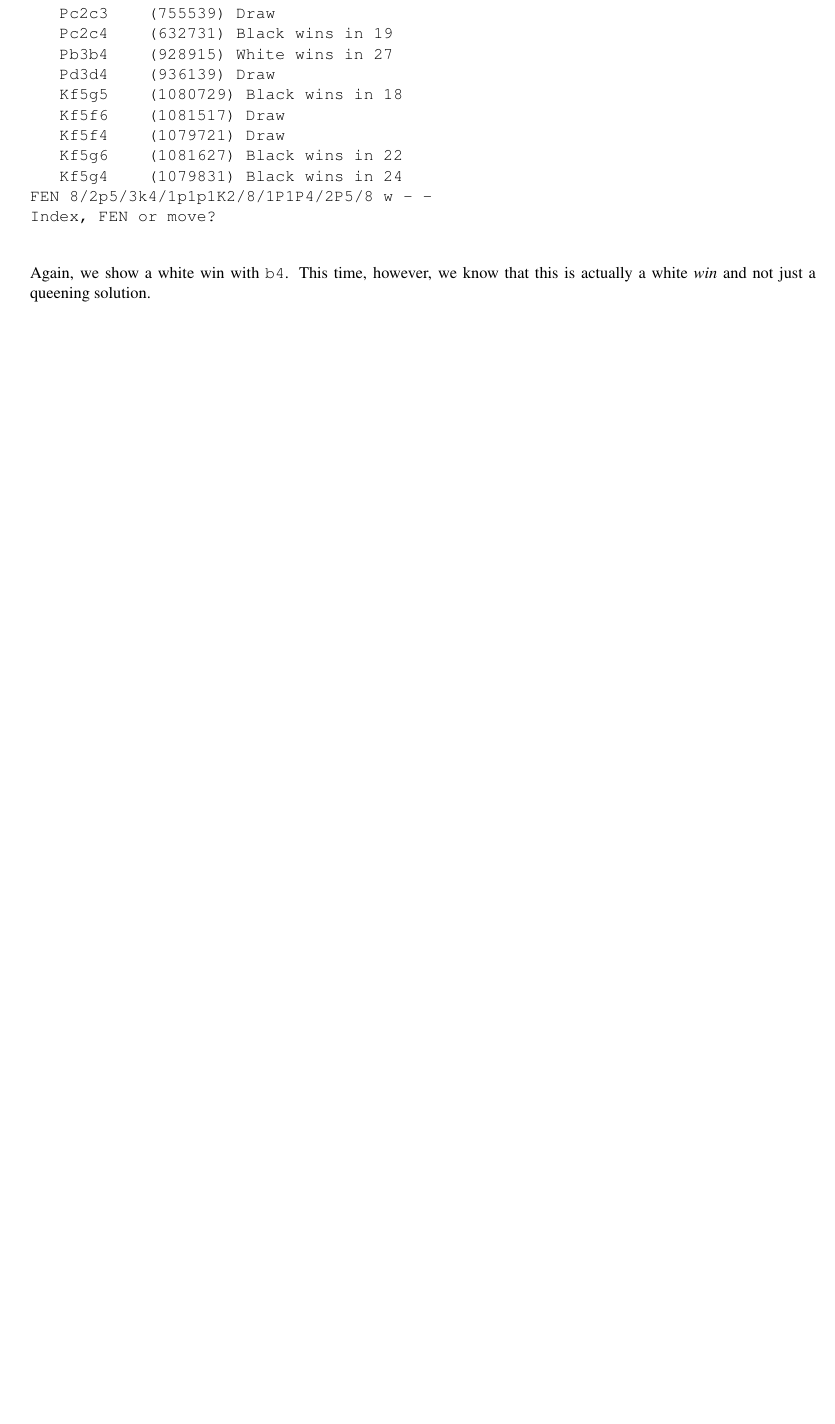
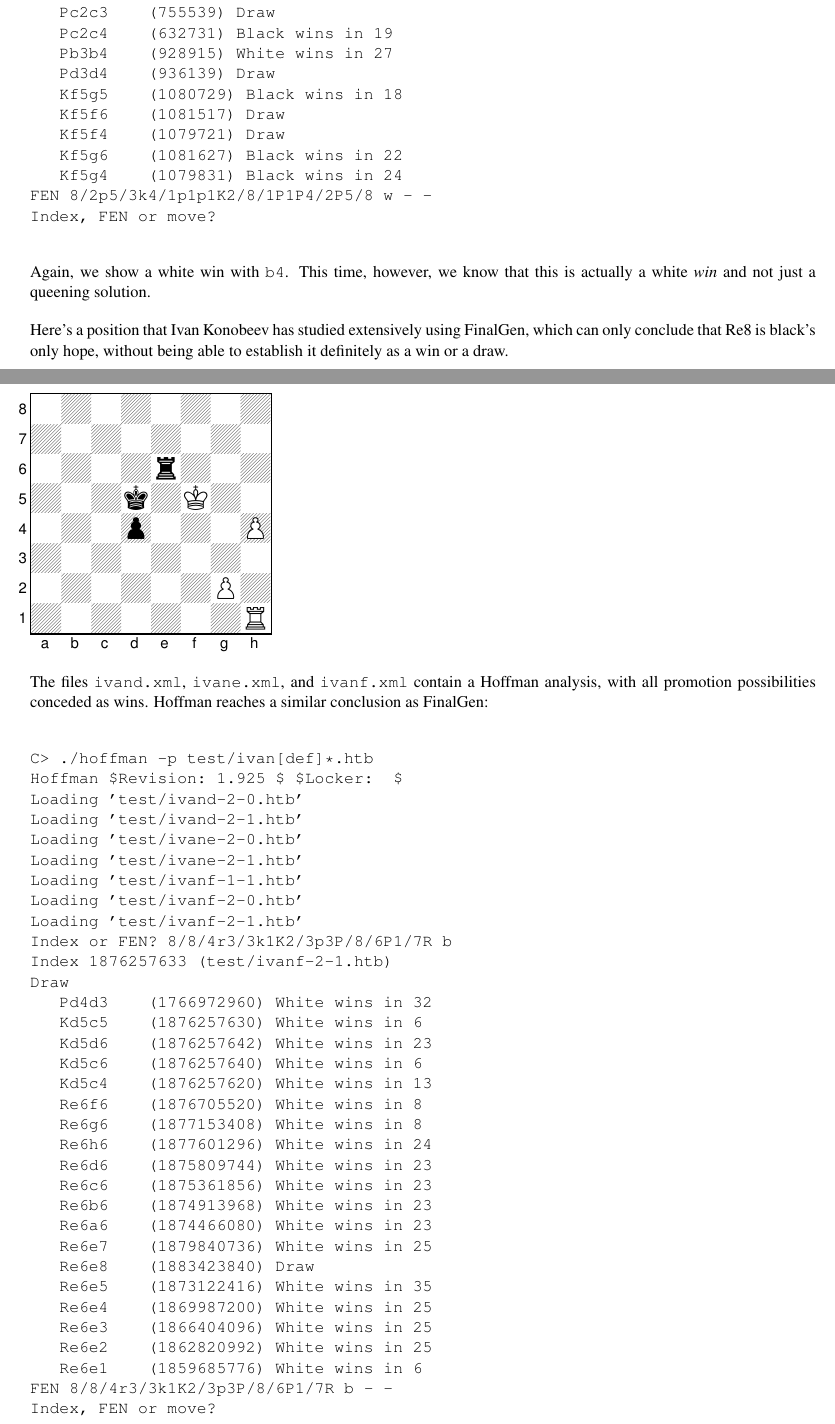
Before and after one commit to BrentBaccala/hoffman, a LaTeX document (tutorial.tex): part of page 13 of 13 before the commit and two parts of pages 13 and 14 of 15 after it, the two joined at a grey line, cut so that both start at the same text, the shorter picture padded with empty space. Compiled offline with pdfLaTeX.

Commit message:
added discussion of Ivan Konobeev's KRPPKRP position to tutorial

```diff
--- a/tutorial.tex
+++ b/tutorial.tex
@@ -824,6 +828,57 @@ solution.
 %auxiliary tool that allows complicated pawn formations to be managed
 %with a single control file.
 
+Here's a position that Ivan Konobeev has studied extensively using
+FinalGen, which can only conclude that Re8 is black's only hope,
+without being able to establish it definitely as a win or a draw.
+
+\fenboard{8/8/4r3/3k1K2/3p3P/8/6P1/7R b - - 0 1}
+\showboard
+
+The files {\tt ivand.xml}, {\tt ivane.xml}, and {\tt ivanf.xml}
+contain a Hoffman analysis, with all promotion possibilities conceded
+as wins.  Hoffman reaches a similar conclusion as FinalGen:
+
+\begin{verbatim}
+C> ./hoffman -p test/ivan[def]*.htb
+Hoffman $Revision: 1.925 $ $Locker:  $
+Loading 'test/ivand-2-0.htb'
+Loading 'test/ivand-2-1.htb'
+Loading 'test/ivane-2-0.htb'
+Loading 'test/ivane-2-1.htb'
+Loading 'test/ivanf-1-1.htb'
+Loading 'test/ivanf-2-0.htb'
+Loading 'test/ivanf-2-1.htb'
+Index or FEN? 8/8/4r3/3k1K2/3p3P/8/6P1/7R b
+Index 1876257633 (test/ivanf-2-1.htb)
+Draw
+   Pd4d3    (1766972960) White wins in 32
+   Kd5c5    (1876257630) White wins in 6
+   Kd5d6    (1876257642) White wins in 23
+   Kd5c6    (1876257640) White wins in 6
+   Kd5c4    (1876257620) White wins in 13
+   Re6f6    (1876705520) White wins in 8
+   Re6g6    (1877153408) White wins in 8
+   Re6h6    (1877601296) White wins in 24
+   Re6d6    (1875809744) White wins in 23
+   Re6c6    (1875361856) White wins in 23
+   Re6b6    (1874913968) White wins in 23
+   Re6a6    (1874466080) White wins in 23
+   Re6e7    (1879840736) White wins in 25
+   Re6e8    (1883423840) Draw
+   Re6e5    (1873122416) White wins in 35
+   Re6e4    (1869987200) White wins in 25
+   Re6e3    (1866404096) White wins in 25
+   Re6e2    (1862820992) White wins in 25
+   Re6e1    (1859685776) White wins in 6
+FEN 8/8/4r3/3k1K2/3p3P/8/6P1/7R b - -
+Index, FEN or move?
+\end{verbatim}
+
+Specifically, all black moves other than Re8 allow white to force
+a queen before black.
+
+
 See the Hoffman Reference Guide for more details on these and other
  Hoffman XML elements.
 
```
Also changed, not shown: tutorial.tex (30 more changed lines).
